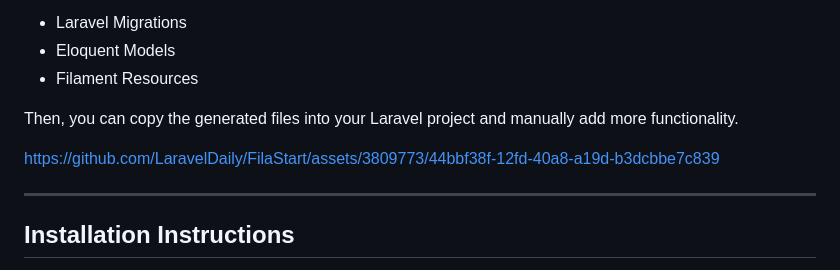
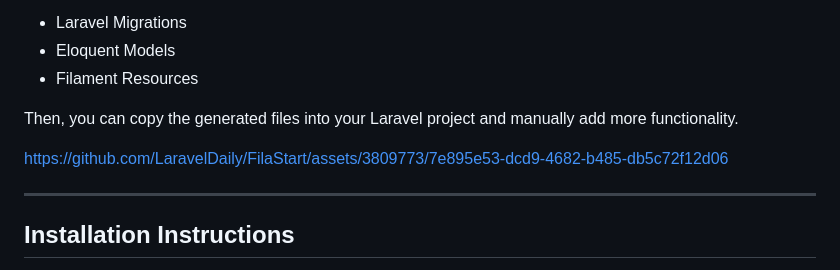
Before and after one commit to LaravelDaily/FilaStart, a Markdown page: README.md, the part around the change. GitHub-like rendering.

Commit message:
Updated Demo Video

```diff
--- a/README.md
+++ b/README.md
@@ -29,9 +29,7 @@ After you define your CRUDs with the visual editor, FilaStart will generate thre
 Then, you can copy the generated files into your Laravel project and manually add more functionality.
 
 
-
-https://github.com/LaravelDaily/FilaStart/assets/3809773/44bbf38f-12fd-40a8-a19d-b3dcbbe7c839
-
+https://github.com/LaravelDaily/FilaStart/assets/3809773/7e895e53-dcd9-4682-b485-db5c72f12d06
 
 
 ---
```
